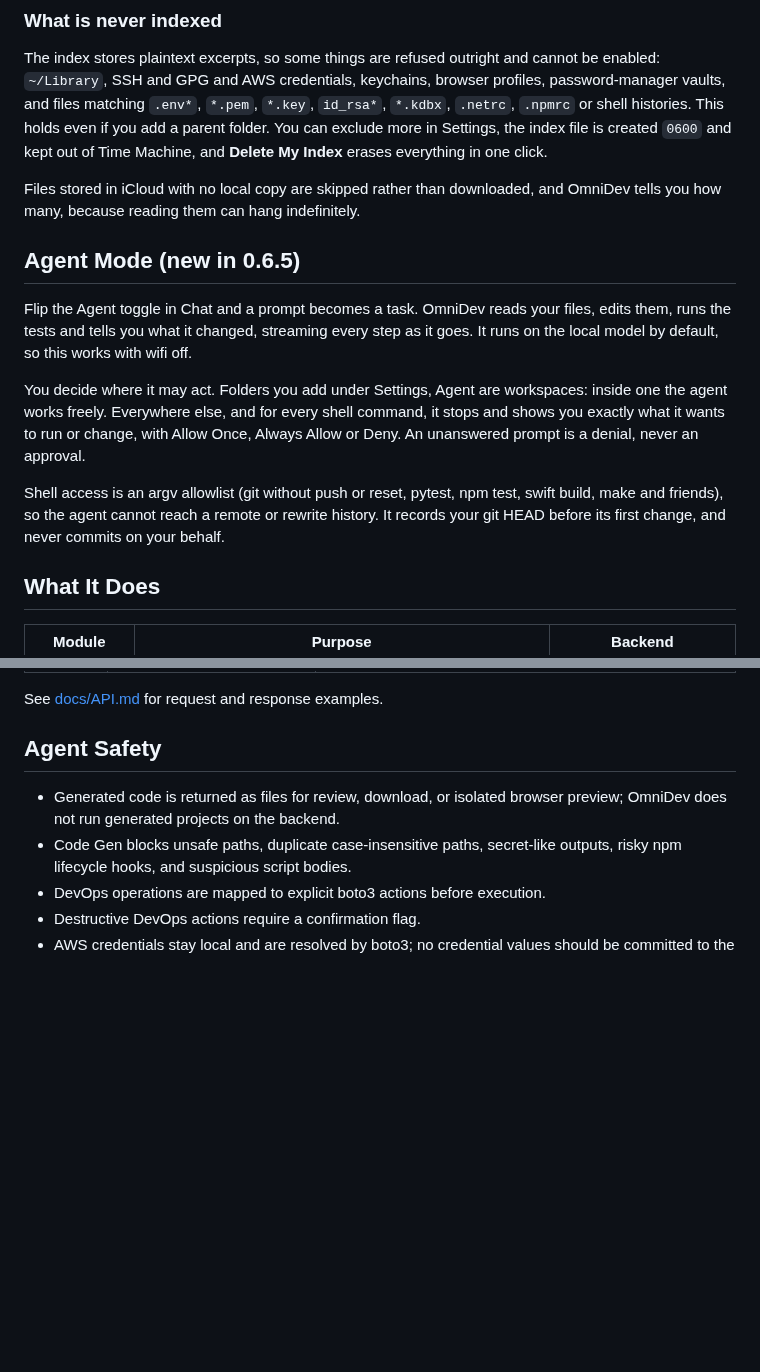
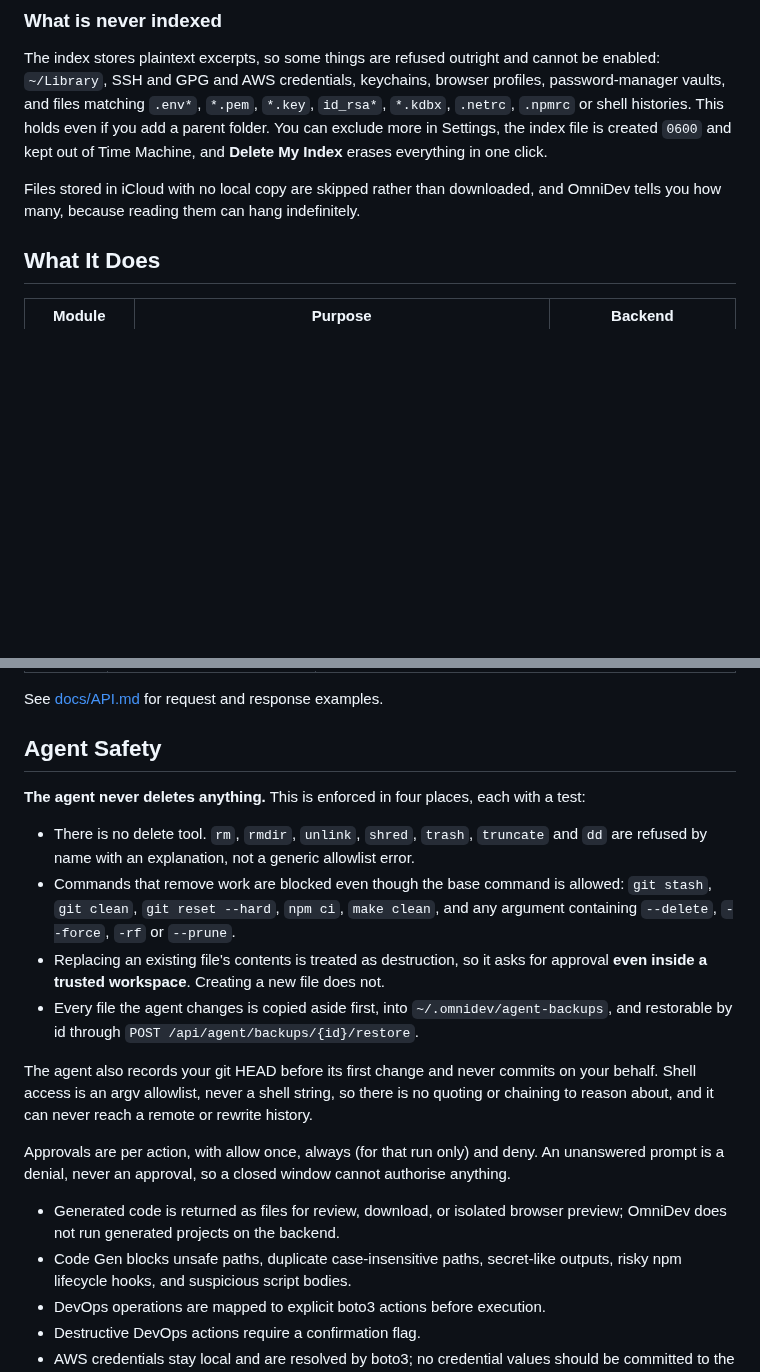
Before and after one commit to himanshu748/omnidev, a Markdown page: README.md, 2 parts joined by grey strips. Drawn GitHub-style; blank space fills up the shorter version.

```diff
--- a/README.md
+++ b/README.md
@@ -26,14 +37,6 @@ Everything runs locally. Embeddings go to `localhost`, the index lives in `~/.om
 The index stores plaintext excerpts, so some things are refused outright and cannot be enabled: `~/Library`, SSH and GPG and AWS credentials, keychains, browser profiles, password-manager vaults, and files matching `.env*`, `*.pem`, `*.key`, `id_rsa*`, `*.kdbx`, `.netrc`, `.npmrc` or shell histories. This holds even if you add a parent folder. You can exclude more in Settings, the index file is created `0600` and kept out of Time Machine, and **Delete My Index** erases everything in one click.
 
 Files stored in iCloud with no local copy are skipped rather than downloaded, and OmniDev tells you how many, because reading them can hang indefinitely.
-
-## Agent Mode (new in 0.6.5)
-
-Flip the Agent toggle in Chat and a prompt becomes a task. OmniDev reads your files, edits them, runs the tests and tells you what it changed, streaming every step as it goes. It runs on the local model by default, so this works with wifi off.
-
-You decide where it may act. Folders you add under Settings, Agent are workspaces: inside one the agent works freely. Everywhere else, and for every shell command, it stops and shows you exactly what it wants to run or change, with Allow Once, Always Allow or Deny. An unanswered prompt is a denial, never an approval.
-
-Shell access is an argv allowlist (git without push or reset, pytest, npm test, swift build, make and friends), so the agent cannot reach a remote or rewrite history. It records your git HEAD before its first change, and never commits on your behalf.
 
 ## What It Does
 
@@ -251,6 +254,17 @@ All backend routes are served from `http://localhost:8000` by default (`8010` un
 See [docs/API.md](docs/API.md) for request and response examples.
 
 ## Agent Safety
+
+**The agent never deletes anything.** This is enforced in four places, each with a test:
+
+- There is no delete tool. `rm`, `rmdir`, `unlink`, `shred`, `trash`, `truncate` and `dd` are refused by name with an explanation, not a generic allowlist error.
+- Commands that remove work are blocked even though the base command is allowed: `git stash`, `git clean`, `git reset --hard`, `npm ci`, `make clean`, and any argument containing `--delete`, `--force`, `-rf` or `--prune`.
+- Replacing an existing file's contents is treated as destruction, so it asks for approval **even inside a trusted workspace**. Creating a new file does not.
+- Every file the agent changes is copied aside first, into `~/.omnidev/agent-backups`, and restorable by id through `POST /api/agent/backups/{id}/restore`.
+
+The agent also records your git HEAD before its first change and never commits on your behalf. Shell access is an argv allowlist, never a shell string, so there is no quoting or chaining to reason about, and it can never reach a remote or rewrite history.
+
+Approvals are per action, with allow once, always (for that run only) and deny. An unanswered prompt is a denial, never an approval, so a closed window cannot authorise anything.
 
 - Generated code is returned as files for review, download, or isolated browser preview; OmniDev does not run generated projects on the backend.
 - Code Gen blocks unsafe paths, duplicate case-insensitive paths, secret-like outputs, risky npm lifecycle hooks, and suspicious script bodies.
```
Also changed, not shown: other parts of README.md (+37 -26 lines), CHANGELOG.md (+45 -31 lines), docs/API.md (+16 -7 lines), docs/demo-agent.gif (added), docs/demo.gif (added), 9 other files.
